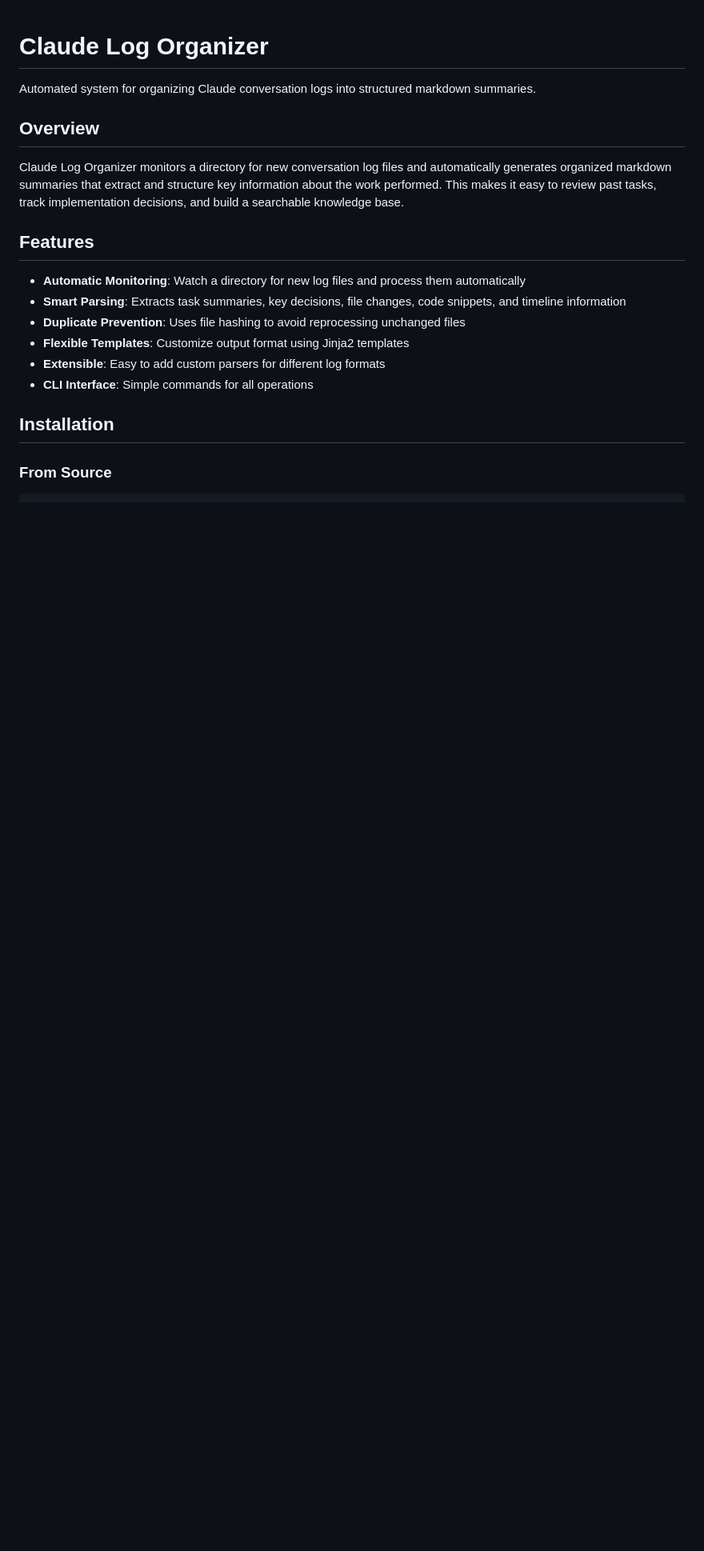
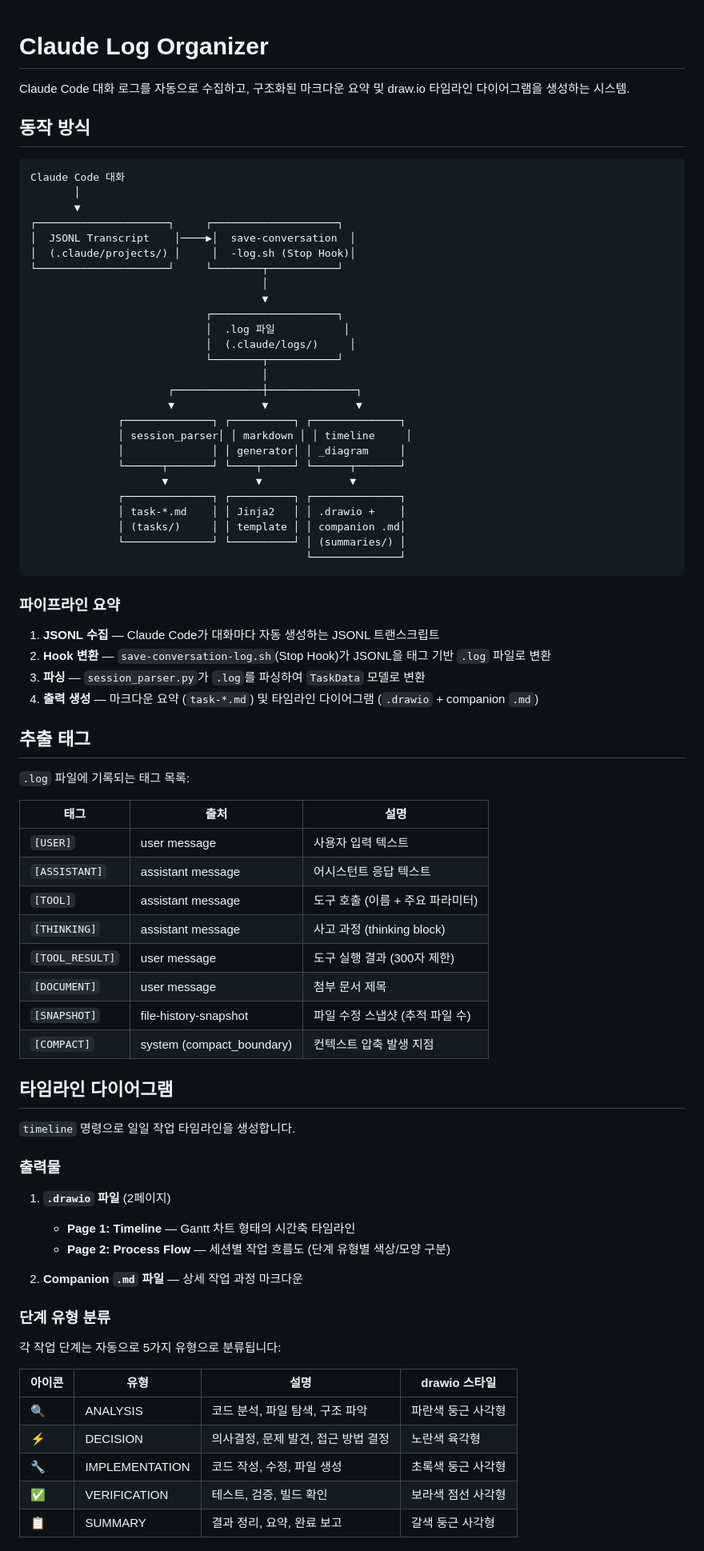
Before and after one commit to Eseas/claude_log, a Markdown page: README.md, the part around one of its changes. Shown at 80% size. Rendered like a GitHub page; blank space fills up the shorter version.

Commit message:
ver.0.2
- README 작성

````diff
--- a/README.md
+++ b/README.md
@@ -1,20 +1,81 @@
 # Claude Log Organizer
 
-Automated system for organizing Claude conversation logs into structured markdown summaries.
+Claude Code 대화 로그를 자동으로 수집하고, 구조화된 마크다운 요약 및 draw.io 타임라인 다이어그램을 생성하는 시스템.
 
-## Overview
+## 동작 방식
 
-Claude Log Organizer monitors a directory for new conversation log files and automatically generates organized markdown summaries that extract and structure key information about the work performed. This makes it easy to review past tasks, track implementation decisions, and build a searchable knowledge base.
+```
+Claude Code 대화
+       │
+       ▼
+┌─────────────────────┐     ┌────────────────────┐
+│  JSONL Transcript    │────▶│  save-conversation  │
+│  (.claude/projects/) │     │  -log.sh (Stop Hook)│
+└─────────────────────┘     └────────┬───────────┘
+                                     │
+                                     ▼
+                            ┌────────────────────┐
+                            │  .log 파일           │
+                            │  (.claude/logs/)     │
+                            └────────┬───────────┘
+                                     │
+                      ┌──────────────┼──────────────┐
+                      ▼              ▼              ▼
+              ┌──────────────┐ ┌──────────┐ ┌──────────────┐
+              │ session_parser│ │ markdown │ │ timeline     │
+              │              │ │ generator│ │ _diagram     │
+              └──────┬───────┘ └────┬─────┘ └──────┬───────┘
+                     ▼              ▼              ▼
+              ┌──────────────┐ ┌──────────┐ ┌──────────────┐
+              │ task-*.md    │ │ Jinja2   │ │ .drawio +    │
+              │ (tasks/)     │ │ template │ │ companion .md│
+              └──────────────┘ └──────────┘ │ (summaries/) │
+                                            └──────────────┘
+```
 
-## Features
+### 파이프라인 요약
 
-- **Automatic Monitoring**: Watch a directory for new log files and process them automatically
-- **Smart Parsing**: Extracts task summaries, key decisions, file changes, code snippets, and timeline information
-- **Duplicate Prevention**: Uses file hashing to avoid reprocessing unchanged files
-- **Flexible Templates**: Customize output format using Jinja2 templates
-- **Extensible**: Easy to add custom parsers for different log formats
-- **CLI Interface**: Simple commands for all operations
+1. **JSONL 수집** — Claude Code가 대화마다 자동 생성하는 JSONL 트랜스크립트
+2. **Hook 변환** — `save-conversation-log.sh`(Stop Hook)가 JSONL을 태그 기반 `.log` 파일로 변환
+3. **파싱** — `session_parser.py`가 `.log`를 파싱하여 `TaskData` 모델로 변환
+4. **출력 생성** — 마크다운 요약 (`task-*.md`) 및 타임라인 다이어그램 (`.drawio` + companion `.md`)
 
-## Installation
+## 추출 태그
 
-### From Source
+`.log` 파일에 기록되는 태그 목록:
+
+| 태그 | 출처 | 설명 |
+|------|------|------|
+| `[USER]` | user message | 사용자 입력 텍스트 |
+| `[ASSISTANT]` | assistant message | 어시스턴트 응답 텍스트 |
+| `[TOOL]` | assistant message | 도구 호출 (이름 + 주요 파라미터) |
+| `[THINKING]` | assistant message | 사고 과정 (thinking block) |
+| `[TOOL_RESULT]` | user message | 도구 실행 결과 (300자 제한) |
+| `[DOCUMENT]` | user message | 첨부 문서 제목 |
+| `[SNAPSHOT]` | file-history-snapshot | 파일 수정 스냅샷 (추적 파일 수) |
+| `[COMPACT]` | system (compact_boundary) | 컨텍스트 압축 발생 지점 |
+
+## 타임라인 다이어그램
+
+`timeline` 명령으로 일일 작업 타임라인을 생성합니다.
+
+### 출력물
+
+1. **`.drawio` 파일** (2페이지)
+   - **Page 1: Timeline** — Gantt 차트 형태의 시간축 타임라인
+   - **Page 2: Process Flow** — 세션별 작업 흐름도 (단계 유형별 색상/모양 구분)
+
+2. **Companion `.md` 파일** — 상세 작업 과정 마크다운
+
+### 단계 유형 분류
+
+각 작업 단계는 자동으로 5가지 유형으로 분류됩니다:
+
+| 아이콘 | 유형 | 설명 | drawio 스타일 |
+|--------|------|------|---------------|
+| 🔍 | ANALYSIS | 코드 분석, 파일 탐색, 구조 파악 | 파란색 둥근 사각형 |
+| ⚡ | DECISION | 의사결정, 문제 발견, 접근 방법 결정 | 노란색 육각형 |
+| 🔧 | IMPLEMENTATION | 코드 작성, 수정, 파일 생성 | 초록색 둥근 사각형 |
+| ✅ | VERIFICATION | 테스트, 검증, 빌드 확인 | 보라색 점선 사각형 |
+| 📋 | SUMMARY | 결과 정리, 요약, 완료 보고 | 갈색 둥근 사각형 |
+
````
Also changed, not shown: other parts of README.md (+123 -274 lines).
